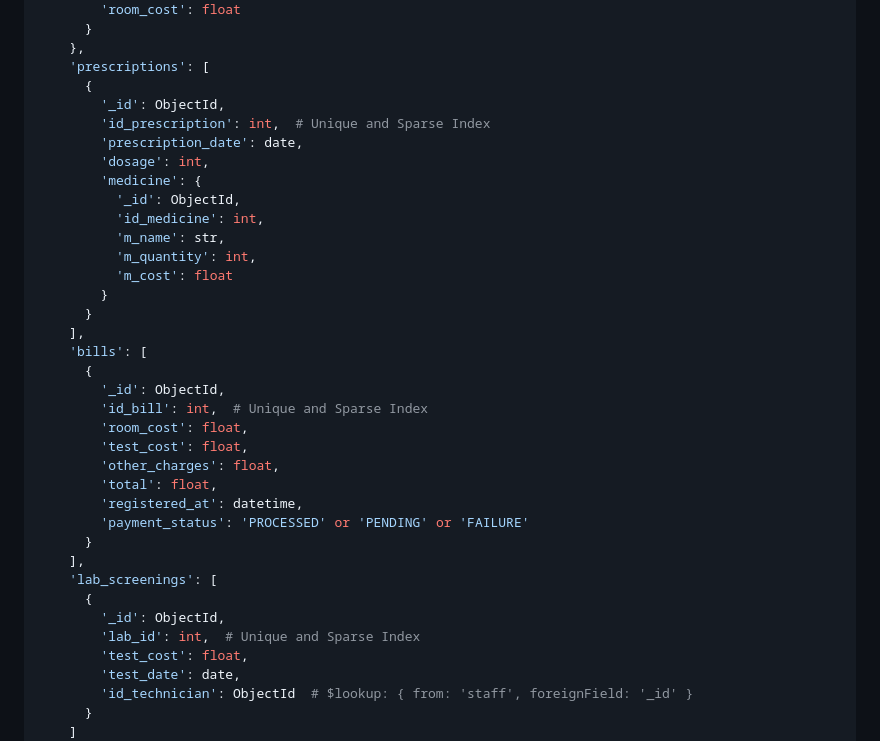
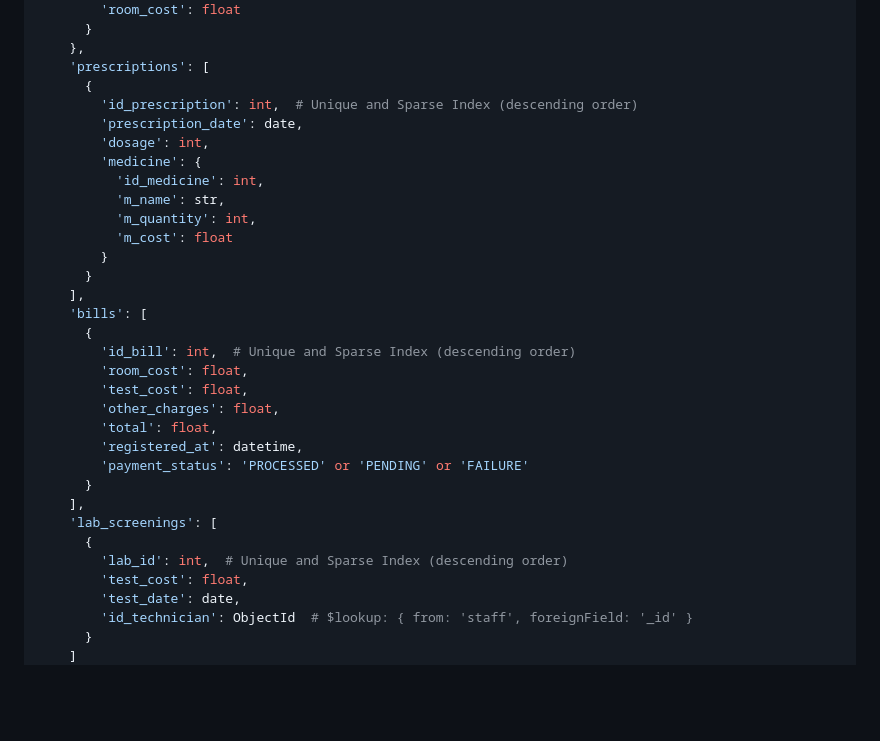
Before and after one commit to joaoabreu5/BDNoSQL-Trabalho, a Markdown page: mongodb/Esquema BD.md, the part around one of its changes. Rendered like a GitHub page; blank space fills up the shorter version.

```diff
--- a/mongodb/Esquema BD.md
+++ b/mongodb/Esquema BD.md
@@ -101,12 +94,10 @@ episodes = [
     },
     'prescriptions': [
       {
-        '_id': ObjectId,
-        'id_prescription': int,  # Unique and Sparse Index
+        'id_prescription': int,  # Unique and Sparse Index (descending order)
         'prescription_date': date,
         'dosage': int,
         'medicine': {
-          '_id': ObjectId,
           'id_medicine': int,
           'm_name': str,
           'm_quantity': int,
@@ -116,8 +107,7 @@ episodes = [
     ],
     'bills': [
       {
-        '_id': ObjectId,
-        'id_bill': int,  # Unique and Sparse Index
+        'id_bill': int,  # Unique and Sparse Index (descending order)
         'room_cost': float,
         'test_cost': float,
         'other_charges': float,
@@ -128,8 +118,7 @@ episodes = [
     ],
     'lab_screenings': [
       {
-        '_id': ObjectId,
-        'lab_id': int,  # Unique and Sparse Index
+        'lab_id': int,  # Unique and Sparse Index (descending order)
         'test_cost': float,
         'test_date': date,
         'id_technician': ObjectId  # $lookup: { from: 'staff', foreignField: '_id' }
```
Also changed, not shown: other parts of mongodb/Esquema BD.md (+5 -12 lines).
